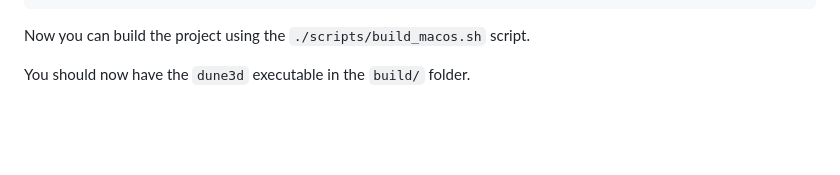
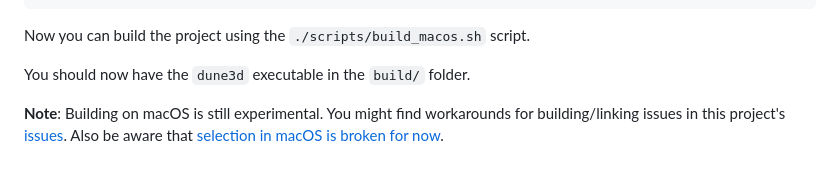
Before and after one commit to dune3d/dune3d, a Markdown page: doc/building.md, the part around the change. GitHub-like rendering; blank space fills up the shorter version.

Commit message:
Add note about experimental build and broken selection in macOS

```diff
--- a/doc/building.md
+++ b/doc/building.md
@@ -149,3 +149,5 @@ brew install --HEAD meson
 Now you can build the project using the `./scripts/build_macos.sh` script.
 
 You should now have the `dune3d` executable in the `build/` folder.
+
+**Note**: Building on macOS is still experimental. You might find workarounds for building/linking issues in this project's [issues](https://github.com/dune3d/dune3d/issues). Also be aware that [selection in macOS is broken for now](https://github.com/dune3d/dune3d/pull/45#issuecomment-1877942473).
```
